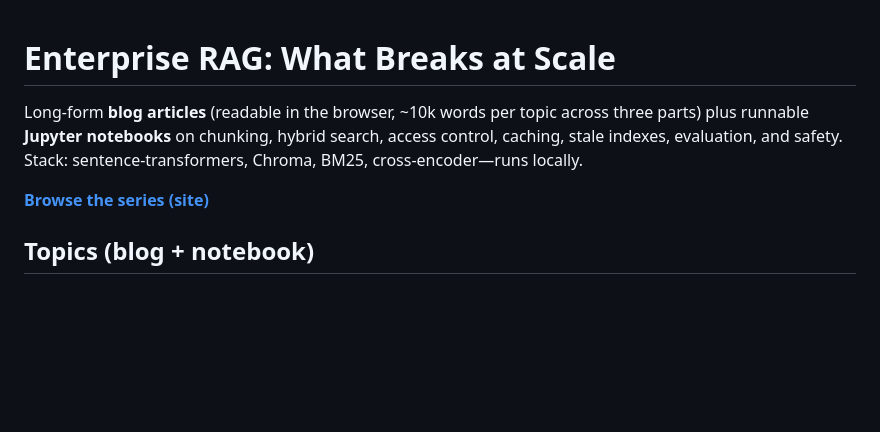
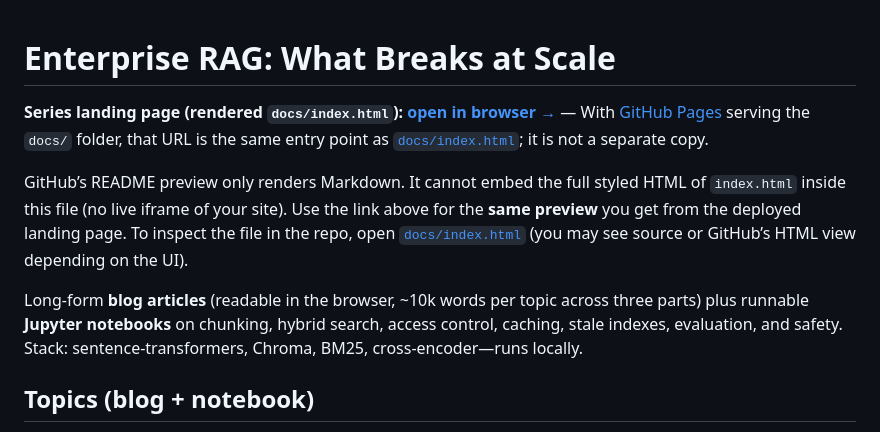
Before and after one commit to Nikhiljain180/AI-series, a Markdown page: README.md, the part around the change. GitHub-like rendering; blank space fills up the shorter version.

```diff
--- a/README.md
+++ b/README.md
@@ -1,8 +1,10 @@
 # Enterprise RAG: What Breaks at Scale
 
+**Series landing page (rendered `docs/index.html`): [open in browser →](https://nikhiljain180.github.io/AI-series/)** — With [GitHub Pages](https://docs.github.com/pages) serving the `docs/` folder, that URL is the same entry point as [`docs/index.html`](docs/index.html); it is not a separate copy.
+
+GitHub’s README preview only renders Markdown. It cannot embed the full styled HTML of `index.html` inside this file (no live iframe of your site). Use the link above for the **same preview** you get from the deployed landing page. To inspect the file in the repo, open [`docs/index.html`](docs/index.html) (you may see source or GitHub’s HTML view depending on the UI).
+
 Long-form **blog articles** (readable in the browser, ~10k words per topic across three parts) plus runnable **Jupyter notebooks** on chunking, hybrid search, access control, caching, stale indexes, evaluation, and safety. Stack: sentence-transformers, Chroma, BM25, cross-encoder—runs locally.
-
-**[Browse the series (site)](https://nikhiljain180.github.io/AI-series/)**
 
 ## Topics (blog + notebook)
 
```
